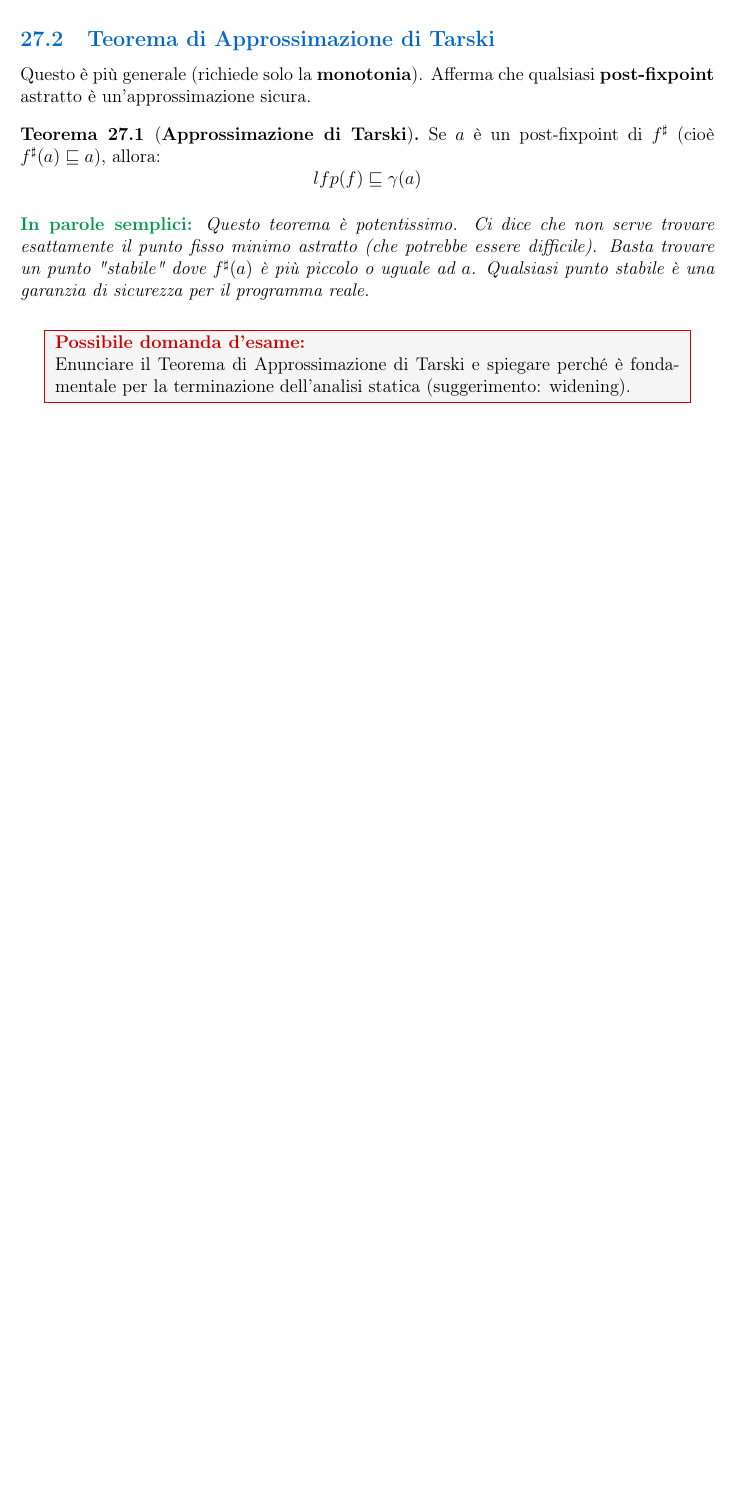
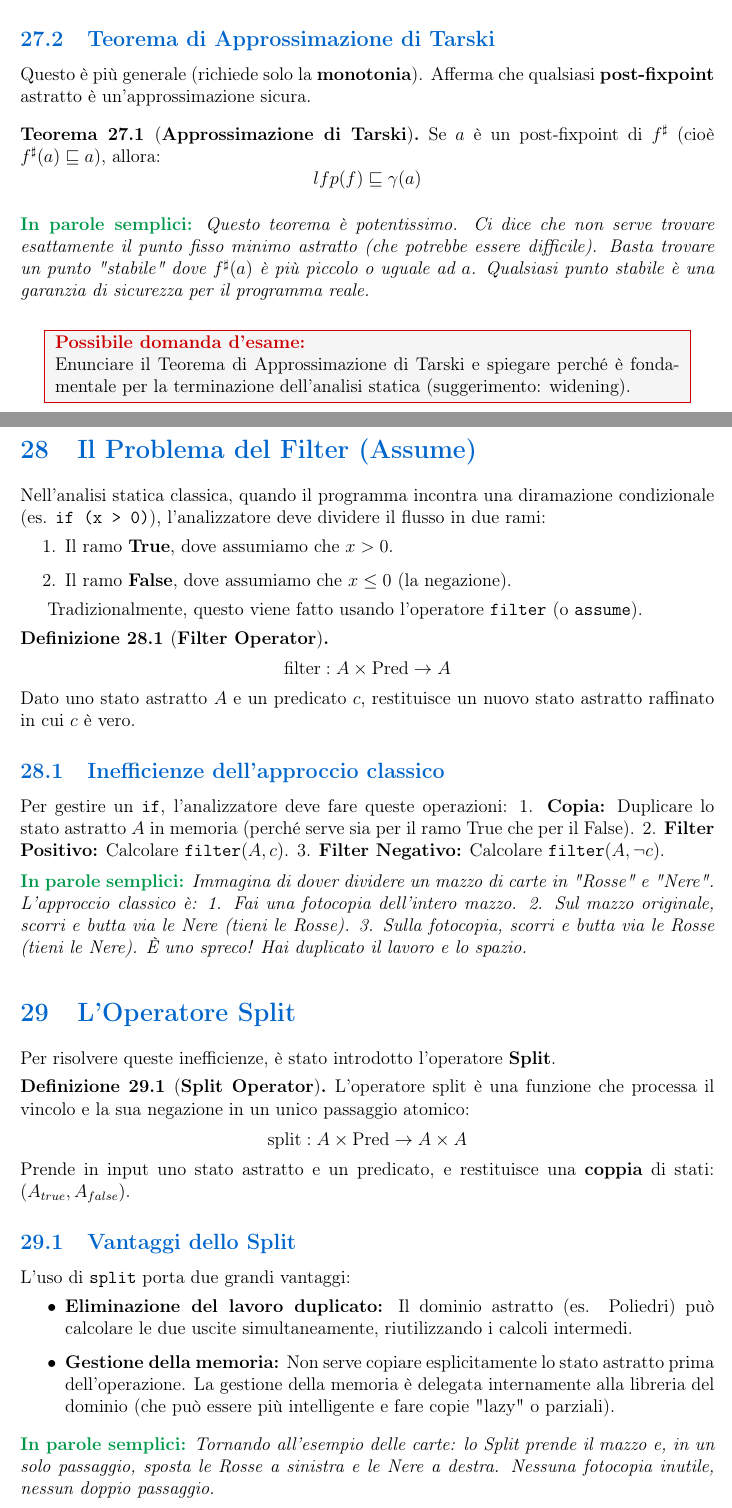
Before and after one commit to yokxi/ASVS, a LaTeX document (main.tex): part of page 24 of 24 before the commit and two parts of pages 24 and 25 of 26 after it, the two joined at a grey line, cut so that both start at the same text, the shorter picture padded with empty space. Compiled offline with pdfLaTeX.

Commit message:
feat: Add detailed sections explaining the `split` operator as an optimization over the `filter` operator for static analysis conditional branching.

```diff
--- a/main.tex
+++ b/main.tex
@@ -1052,3 +1052,57 @@ Questo teorema è potentissimo. Ci dice che non serve trovare \textit{esattament
 
 \examquestion{Enunciare il Teorema di Approssimazione di Tarski e spiegare perché è fondamentale per la terminazione dell'analisi statica (suggerimento: widening).}
 
+\newpage
+
+\section{Il Problema del Filter (Assume)}
+
+Nell'analisi statica classica, quando il programma incontra una diramazione condizionale (es. \texttt{if (x > 0)}), l'analizzatore deve dividere il flusso in due rami:
+\begin{enumerate}
+    \item Il ramo \textbf{True}, dove assumiamo che $x > 0$.
+    \item Il ramo \textbf{False}, dove assumiamo che $x \le 0$ (la negazione).
+\end{enumerate}
+
+Tradizionalmente, questo viene fatto usando l'operatore \texttt{filter} (o \texttt{assume}).
+
+\begin{definizione}[\textbf{Filter Operator}]
+\[ \text{filter}: A \times \text{Pred} \to A \]
+Dato uno stato astratto $A$ e un predicato $c$, restituisce un nuovo stato astratto raffinato in cui $c$ è vero.
+\end{definizione}
+
+\subsection{Inefficienze dell'approccio classico}
+Per gestire un \texttt{if}, l'analizzatore deve fare queste operazioni:
+1.  \textbf{Copia:} Duplicare lo stato astratto $A$ in memoria (perché serve sia per il ramo True che per il False).
+2.  \textbf{Filter Positivo:} Calcolare \texttt{filter}$(A, c)$.
+3.  \textbf{Filter Negativo:} Calcolare \texttt{filter}$(A, \neg c)$.
+
+\begin{spiegazione}
+Immagina di dover dividere un mazzo di carte in "Rosse" e "Nere".
+L'approccio classico è:
+1. Fai una fotocopia dell'intero mazzo.
+2. Sul mazzo originale, scorri e butta via le Nere (tieni le Rosse).
+3. Sulla fotocopia, scorri e butta via le Rosse (tieni le Nere).
+È uno spreco! Hai duplicato il lavoro e lo spazio.
+\end{spiegazione}
+
+\section{L'Operatore Split}
+
+Per risolvere queste inefficienze, è stato introdotto l'operatore \textbf{Split}.
+
+\begin{definizione}[\textbf{Split Operator}]
+L'operatore split è una funzione che processa il vincolo e la sua negazione in un unico passaggio atomico:
+\[ \text{split}: A \times \text{Pred} \to A \times A \]
+Prende in input uno stato astratto e un predicato, e restituisce una \textbf{coppia} di stati: $(A_{true}, A_{false})$.
+\end{definizione}
+
+\subsection{Vantaggi dello Split}
+L'uso di \texttt{split} porta due grandi vantaggi:
+\begin{itemize}
+    \item \textbf{Eliminazione del lavoro duplicato:} Il dominio astratto (es. Poliedri) può calcolare le due uscite simultaneamente, riutilizzando i calcoli intermedi.
+    \item \textbf{Gestione della memoria:} Non serve copiare esplicitamente lo stato astratto prima dell'operazione. La gestione della memoria è delegata internamente alla libreria del dominio (che può essere più intelligente e fare copie "lazy" o parziali).
+\end{itemize}
+
+\begin{spiegazione}
+Tornando all'esempio delle carte: lo Split prende il mazzo e, in un solo passaggio, sposta le Rosse a sinistra e le Nere a destra. Nessuna fotocopia inutile, nessun doppio passaggio.
+\end{spiegazione}
+
+\section{Implementazione nel CFG}
```
Also changed, not shown: main.tex (46 more changed lines).
